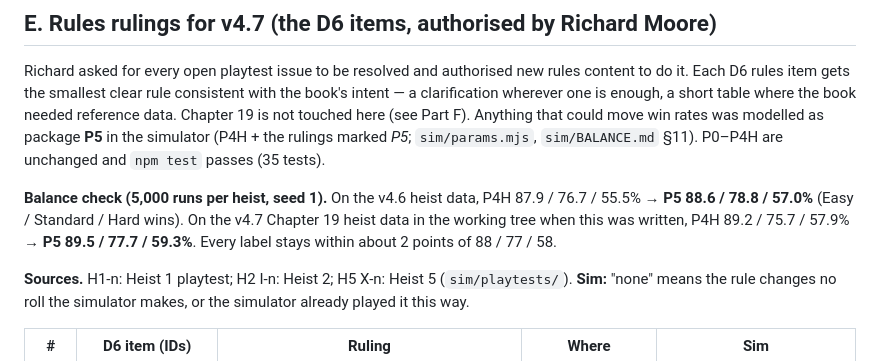
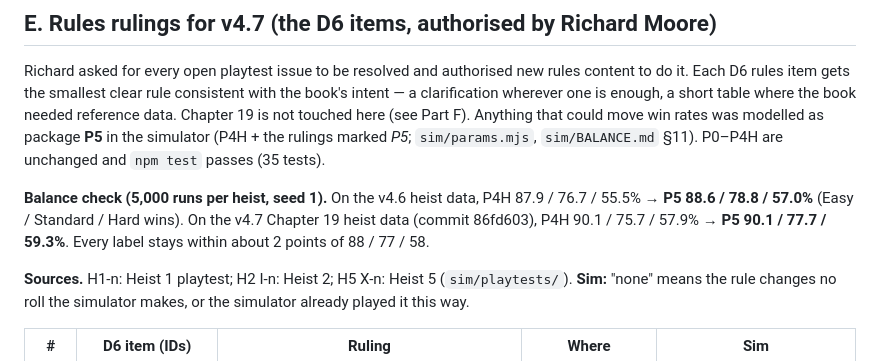
Before and after one commit to PainHog/SpideyHeist, a Markdown page: book/REVIEW.md, the part around the change. Drawn GitHub-style.

Commit message:
v4.7 rules: resolve all open playtest items (REVIEW Part E)
Human stat block, creature defeat, heights, loot carrying, Actions,
perk timing, Ch 20 Attribute/Skill/Perk tables and duplicate rerolls,
starting Silk without species bonus, a Mid-Heist Complication clock,
Guard Spider senses/awareness/backup, Waiting Web gaps and ~30 wording
rulings. Simulator package P5 keeps Easy/Standard/Hard at 90/78/59%.

Co-Authored-By: Claude Opus 5.5 <noreply@anthropic.com>
Claude-Session: https://claude.ai/code/session_017gfmYejLH96MRFjpdkKu6P

```diff
--- a/book/REVIEW.md
+++ b/book/REVIEW.md
@@ -216,8 +216,8 @@ simulator (P4H + the rulings marked *P5*; `sim/params.mjs`, `sim/BALANCE.md` §1
 unchanged and `npm test` passes (35 tests).
 
 **Balance check (5,000 runs per heist, seed 1).** On the v4.6 heist data, P4H 87.9 / 76.7 / 55.5% →
-**P5 88.6 / 78.8 / 57.0%** (Easy / Standard / Hard wins). On the v4.7 Chapter 19 heist data in the
-working tree when this was written, P4H 89.2 / 75.7 / 57.9% → **P5 89.5 / 77.7 / 59.3%**. Every
+**P5 88.6 / 78.8 / 57.0%** (Easy / Standard / Hard wins). On the v4.7 Chapter 19 heist data (commit
+86fd603), P4H 90.1 / 75.7 / 57.9% → **P5 90.1 / 77.7 / 59.3%**. Every
 label stays within about 2 points of 88 / 77 / 58.
 
 **Sources.** H1-n: Heist 1 playtest; H2 I-n: Heist 2; H5 X-n: Heist 5 (`sim/playtests/`).
```
Also changed, not shown: sim/BALANCE.md (+1 -1 lines).
